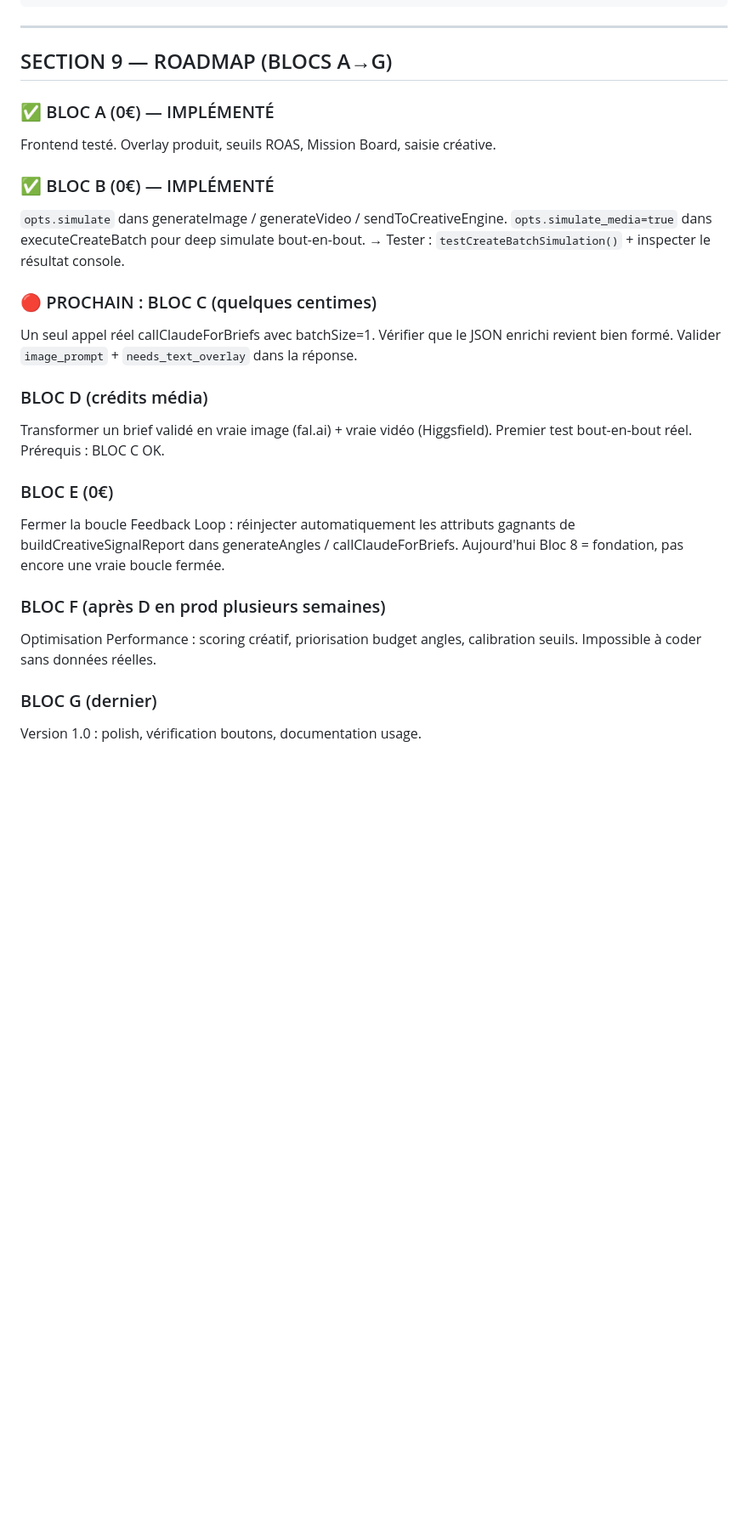
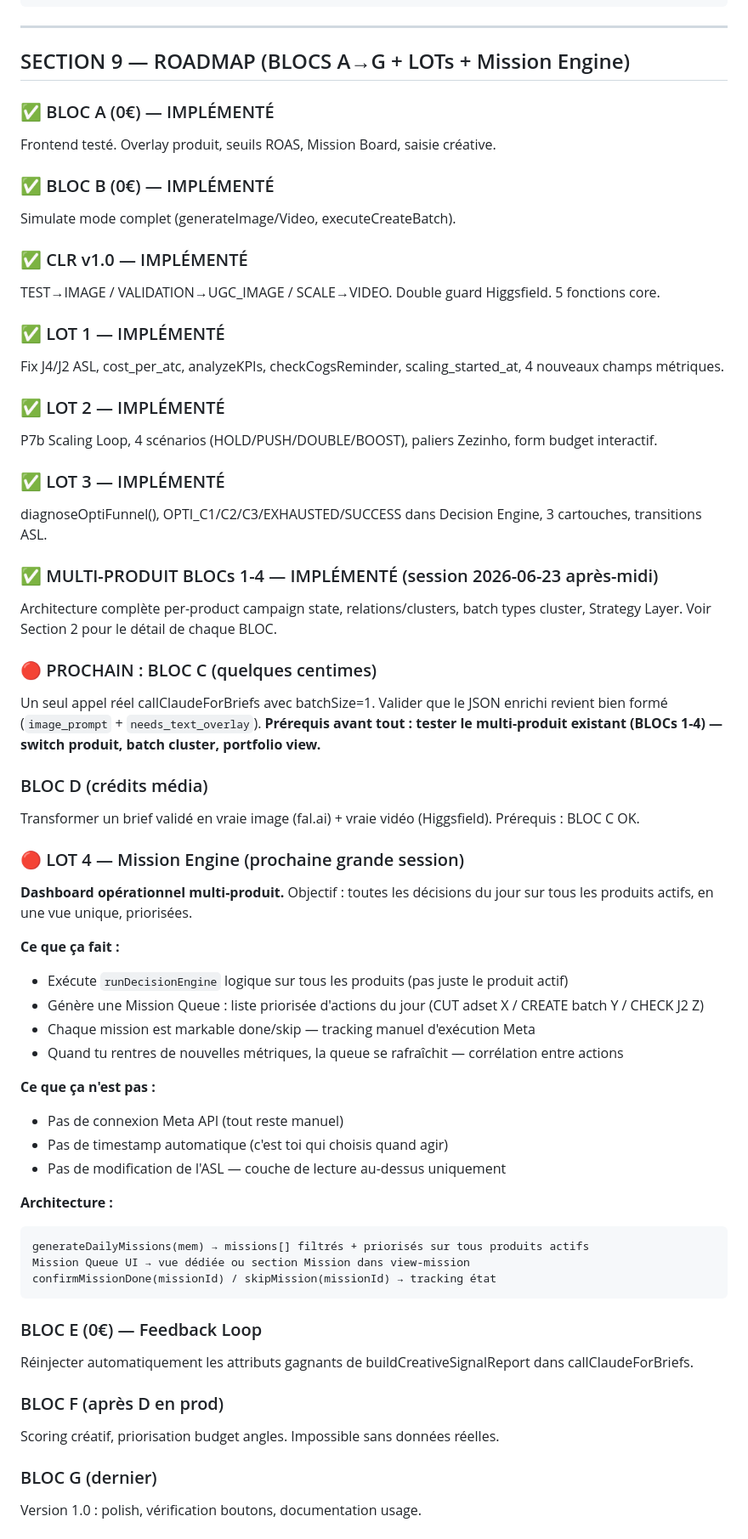
Before and after one commit to Sboseee/Prom-th-e, a Markdown page: CLAUDE.md, the part around one of its changes. Shown at 85% size. GitHub-like rendering; blank space fills up the shorter version.

````diff
--- a/CLAUDE.md
+++ b/CLAUDE.md
@@ -328,33 +354,65 @@ docs:     documentation
 
 ---
 
-## SECTION 9 — ROADMAP (BLOCS A→G)
+## SECTION 9 — ROADMAP (BLOCS A→G + LOTs + Mission Engine)
 
 ### ✅ BLOC A (0€) — IMPLÉMENTÉ
 Frontend testé. Overlay produit, seuils ROAS, Mission Board, saisie créative.
 
 ### ✅ BLOC B (0€) — IMPLÉMENTÉ
-`opts.simulate` dans generateImage / generateVideo / sendToCreativeEngine.
-`opts.simulate_media=true` dans executeCreateBatch pour deep simulate bout-en-bout.
-→ Tester : `testCreateBatchSimulation()` + inspecter le résultat console.
+Simulate mode complet (generateImage/Video, executeCreateBatch).
+
+### ✅ CLR v1.0 — IMPLÉMENTÉ
+TEST→IMAGE / VALIDATION→UGC_IMAGE / SCALE→VIDEO. Double guard Higgsfield. 5 fonctions core.
+
+### ✅ LOT 1 — IMPLÉMENTÉ
+Fix J4/J2 ASL, cost_per_atc, analyzeKPIs, checkCogsReminder, scaling_started_at, 4 nouveaux champs métriques.
+
+### ✅ LOT 2 — IMPLÉMENTÉ
+P7b Scaling Loop, 4 scénarios (HOLD/PUSH/DOUBLE/BOOST), paliers Zezinho, form budget interactif.
+
+### ✅ LOT 3 — IMPLÉMENTÉ
+diagnoseOptiFunnel(), OPTI_C1/C2/C3/EXHAUSTED/SUCCESS dans Decision Engine, 3 cartouches, transitions ASL.
+
+### ✅ MULTI-PRODUIT BLOCs 1-4 — IMPLÉMENTÉ (session 2026-06-23 après-midi)
+Architecture complète per-product campaign state, relations/clusters, batch types cluster, Strategy Layer.
+Voir Section 2 pour le détail de chaque BLOC.
 
 ### 🔴 PROCHAIN : BLOC C (quelques centimes)
-
 Un seul appel réel callClaudeForBriefs avec batchSize=1.
-Vérifier que le JSON enrichi revient bien formé. Valider `image_prompt` + `needs_text_overlay` dans la réponse.
+Valider que le JSON enrichi revient bien formé (`image_prompt` + `needs_text_overlay`).
+**Prérequis avant tout : tester le multi-produit existant (BLOCs 1-4) — switch produit, batch cluster, portfolio view.**
 
 ### BLOC D (crédits média)
 Transformer un brief validé en vraie image (fal.ai) + vraie vidéo (Higgsfield).
-Premier test bout-en-bout réel. Prérequis : BLOC C OK.
+Prérequis : BLOC C OK.
 
-### BLOC E (0€)
-Fermer la boucle Feedback Loop : réinjecter automatiquement les attributs gagnants
-de buildCreativeSignalReport dans generateAngles / callClaudeForBriefs.
-Aujourd'hui Bloc 8 = fondation, pas encore une vraie boucle fermée.
+### 🔴 LOT 4 — Mission Engine (prochaine grande session)
+**Dashboard opérationnel multi-produit.** Objectif : toutes les décisions du jour sur tous les produits actifs, en une vue unique, priorisées.
 
-### BLOC F (après D en prod plusieurs semaines)
-Optimisation Performance : scoring créatif, priorisation budget angles, calibration seuils.
-Impossible à coder sans données réelles.
+**Ce que ça fait :**
+- Exécute `runDecisionEngine` logique sur tous les produits (pas juste le produit actif)
+- Génère une Mission Queue : liste priorisée d'actions du jour (CUT adset X / CREATE batch Y / CHECK J2 Z)
+- Chaque mission est markable done/skip — tracking manuel d'exécution Meta
+- Quand tu rentres de nouvelles métriques, la queue se rafraîchit — corrélation entre actions
+
+**Ce que ça n'est pas :**
+- Pas de connexion Meta API (tout reste manuel)
+- Pas de timestamp automatique (c'est toi qui choisis quand agir)
+- Pas de modification de l'ASL — couche de lecture au-dessus uniquement
+
+**Architecture :**
+```
+generateDailyMissions(mem) → missions[] filtrés + priorisés sur tous produits actifs
+Mission Queue UI → vue dédiée ou section Mission dans view-mission
+confirmMissionDone(missionId) / skipMission(missionId) → tracking état
+```
+
+### BLOC E (0€) — Feedback Loop
+Réinjecter automatiquement les attributs gagnants de buildCreativeSignalReport dans callClaudeForBriefs.
+
+### BLOC F (après D en prod)
+Scoring créatif, priorisation budget angles. Impossible sans données réelles.
 
 ### BLOC G (dernier)
 Version 1.0 : polish, vérification boutons, documentation usage.
````
Also changed, not shown: other parts of CLAUDE.md (+56 -30 lines).
